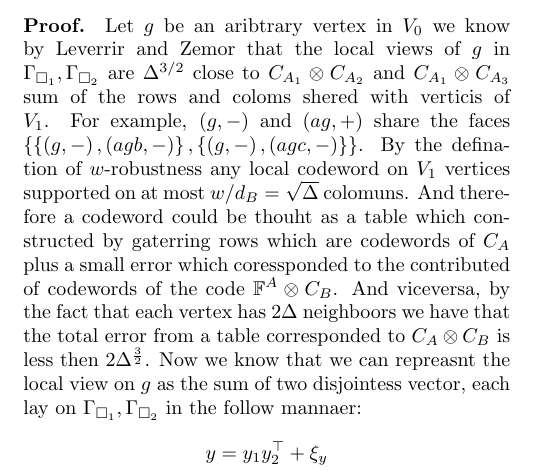
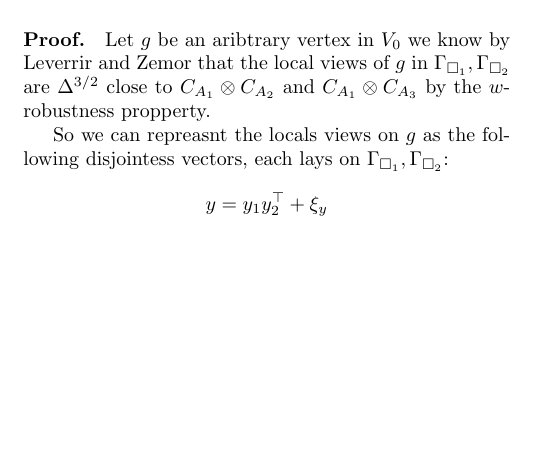
Before and after one commit to dudupo/Academic, a LaTeX document (projects/NLTES_project/ltc.tex): part of page 2 of 2, cut so that both start at the same text, the shorter picture padded with empty space. Compiled offline with pdfLaTeX.

Commit message:
compiling -Sat Sep  3 05:20:56 PM IDT 2022

```diff
--- a/projects/NLTES_project/ltc.tex
+++ b/projects/NLTES_project/ltc.tex
@@ -131,13 +131,9 @@
 
 
 	\paragraph{Proof.} Let $g$ be an aribtrary vertex in $V_{0}$ we know by Leverrir and Zemor that the local views of $g$ in  $\Gamma_{\square_{1}},\Gamma_{\square_{2}}$ are $\Delta^{3/2}$ close to
-      $\Aab $ and $ \Aac $ sum of the rows and coloms shered with verticis of $V_{1}$.
-	For example, $\left( g, - \right)$ and $\left( ag, + \right)$ share the faces $ \left\{ \left\{ \left( g, - \right) , \left( agb, - \right)  \right\},  \left\{ \left( g, - \right) , \left( agc, - \right)  \right\}\right\} $.
-	By the defination of $w$-robustness any local codeword on $V_{1}$ vertices supported on at most $w/d_{B} = \sqrt{\Delta} $ colomuns.
-	And therefore a codeword could be thouht as a table which constructed by gaterring rows which are codewords of  $C_{A} $ plus a small error which coressponded to the contributed of codewords
-	of the code $ \mathbb{F}^{A} \otimes C_{B} $.
-	And viceversa, by the fact that each vertex has $2\Delta$ neighboors we have that the total error from a table corresponded to $ C_{A} \otimes C_{B} $ is less then $2\Delta^{\frac{3}{2}} $.
-	Now we know that we can repreasnt the local view on $g$ as the sum of two disjointess vector, each lay on $\Gamma_{\square_1},\Gamma_{\square_2}$ in the follow mannaer:
+      $\Aab $ and $ \Aac $ by the $w$-robustness propperty.
+
+	So we can repreasnt the locals views on $g$ as the following disjointess vectors, each lays on $\Gamma_{\square_1},\Gamma_{\square_2}$:
 	\begin{equation*}
 	  \begin{split}
 	    y &= y_{1}y_{2}^{\top} + \xi_{y} \\
```
Also changed, not shown: projects/pdfs/ltc.pdf, projects/NLTES_project/ltc.tex (2 more changed lines).
